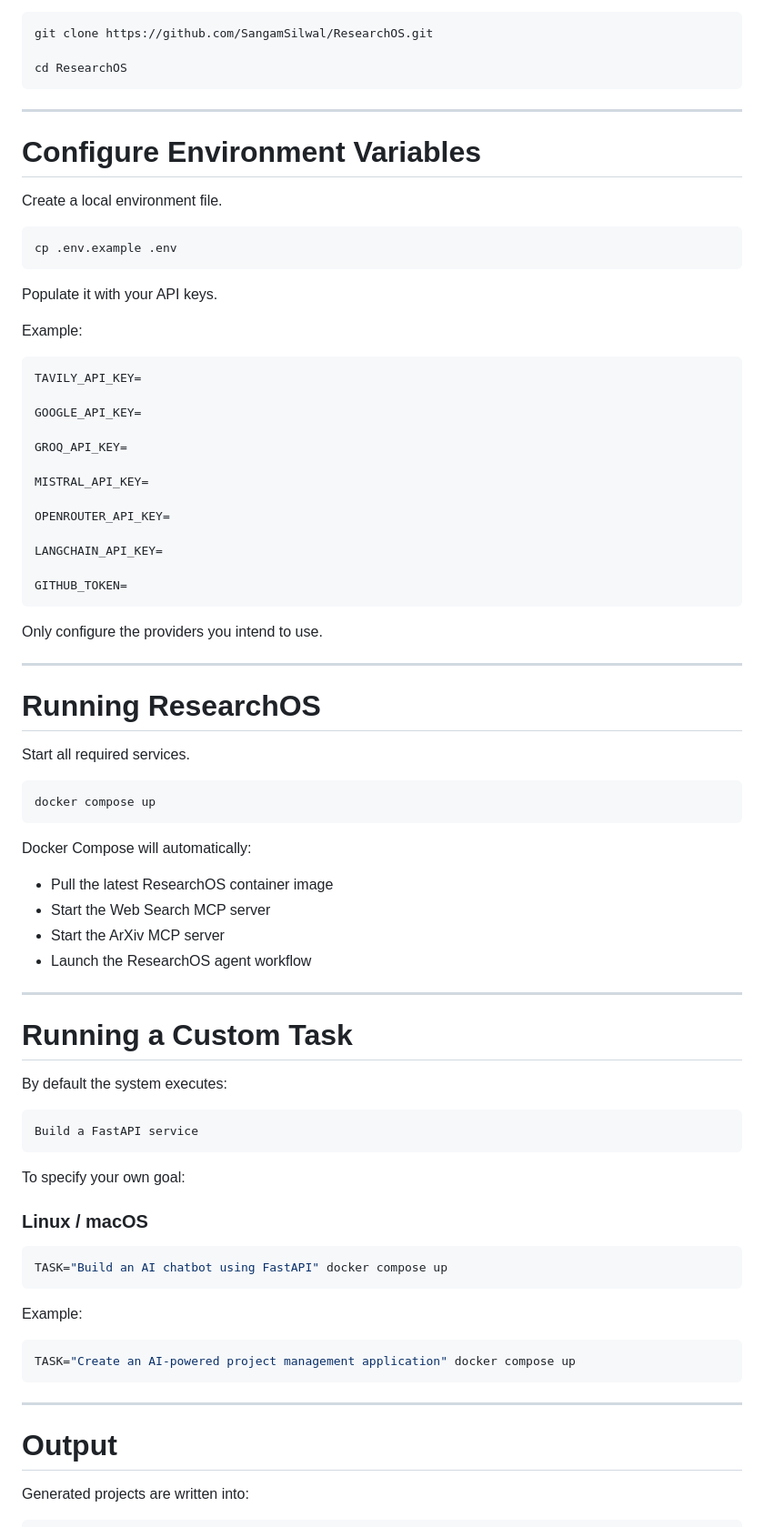
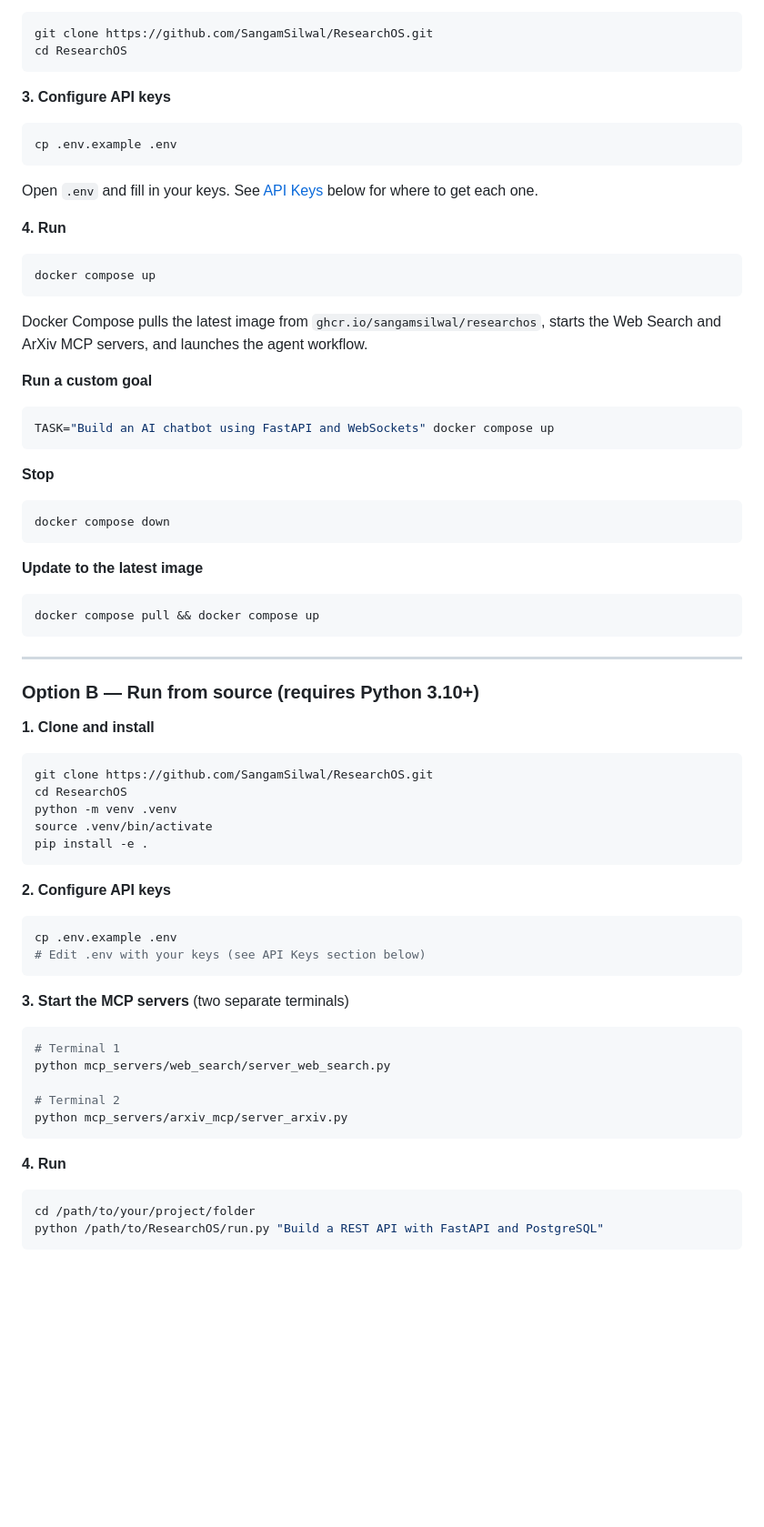
Before and after one commit to SangamSilwal/ResearchOS, a Markdown page: README.md, the part around one of its changes. Shown at 91% size. Drawn GitHub-style; blank space fills up the shorter version.

Commit message:
docs[v0.1.0]: update README for v0.1.0 public release

````diff
--- a/README.md
+++ b/README.md
@@ -171,85 +67,78 @@ docker compose version
 
 ```bash
 git clone https://github.com/SangamSilwal/ResearchOS.git
-
 cd ResearchOS
 ```
 
----
-
-# Configure Environment Variables
-
-Create a local environment file.
+**3. Configure API keys**
 
 ```bash
 cp .env.example .env
 ```
 
-Populate it with your API keys.
+Open `.env` and fill in your keys. See [API Keys](#api-keys) below for where to get each one.
 
-Example:
-
-```env
-TAVILY_API_KEY=
-
-GOOGLE_API_KEY=
-
-GROQ_API_KEY=
-
-MISTRAL_API_KEY=
-
-OPENROUTER_API_KEY=
-
-LANGCHAIN_API_KEY=
-
-GITHUB_TOKEN=
-```
-
-Only configure the providers you intend to use.
-
----
-
-# Running ResearchOS
-
-Start all required services.
+**4. Run**
 
 ```bash
 docker compose up
 ```
 
-Docker Compose will automatically:
+Docker Compose pulls the latest image from `ghcr.io/sangamsilwal/researchos`, starts the Web Search and ArXiv MCP servers, and launches the agent workflow.
 
-- Pull the latest ResearchOS container image
-- Start the Web Search MCP server
-- Start the ArXiv MCP server
-- Launch the ResearchOS agent workflow
+**Run a custom goal**
 
----
-
-# Running a Custom Task
-
-By default the system executes:
-
-```
-Build a FastAPI service
+```bash
+TASK="Build an AI chatbot using FastAPI and WebSockets" docker compose up
 ```
 
-To specify your own goal:
-
-### Linux / macOS
+**Stop**
 
 ```bash
-TASK="Build an AI chatbot using FastAPI" docker compose up
+docker compose down
 ```
 
-Example:
+**Update to the latest image**
 
 ```bash
-TASK="Create an AI-powered project management application" docker compose up
+docker compose pull && docker compose up
 ```
 
 ---
 
-# Output
+### Option B — Run from source (requires Python 3.10+)
 
-Generated projects are written into:
+**1. Clone and install**
+
+```bash
+git clone https://github.com/SangamSilwal/ResearchOS.git
+cd ResearchOS
+python -m venv .venv
+source .venv/bin/activate
+pip install -e .
+```
+
+**2. Configure API keys**
+
+```bash
+cp .env.example .env
+# Edit .env with your keys (see API Keys section below)
+```
+
+**3. Start the MCP servers** (two separate terminals)
+
+```bash
+# Terminal 1
+python mcp_servers/web_search/server_web_search.py
+
+# Terminal 2
+python mcp_servers/arxiv_mcp/server_arxiv.py
+```
+
+**4. Run**
+
+```bash
+cd /path/to/your/project/folder
+python /path/to/ResearchOS/run.py "Build a REST API with FastAPI and PostgreSQL"
+```
+
````
Also changed, not shown: other parts of README.md (+141 -207 lines).
